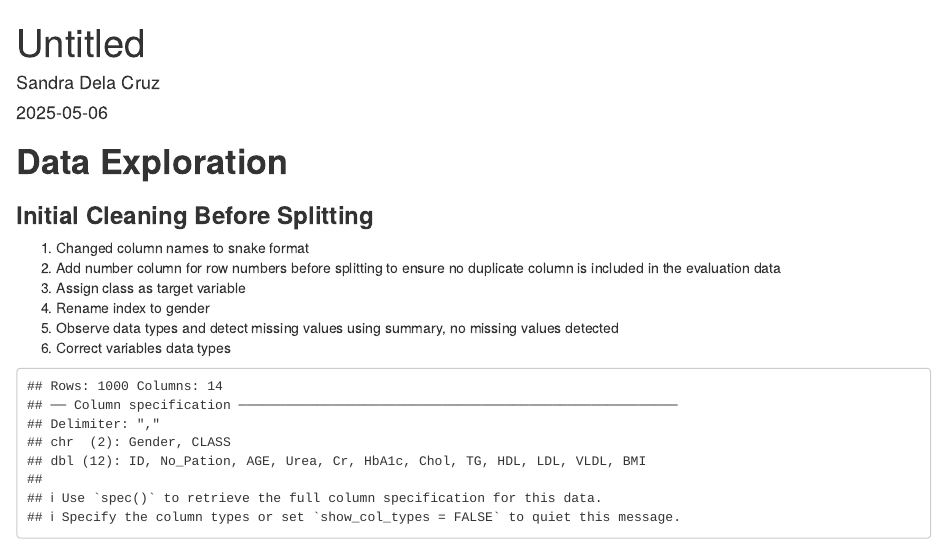
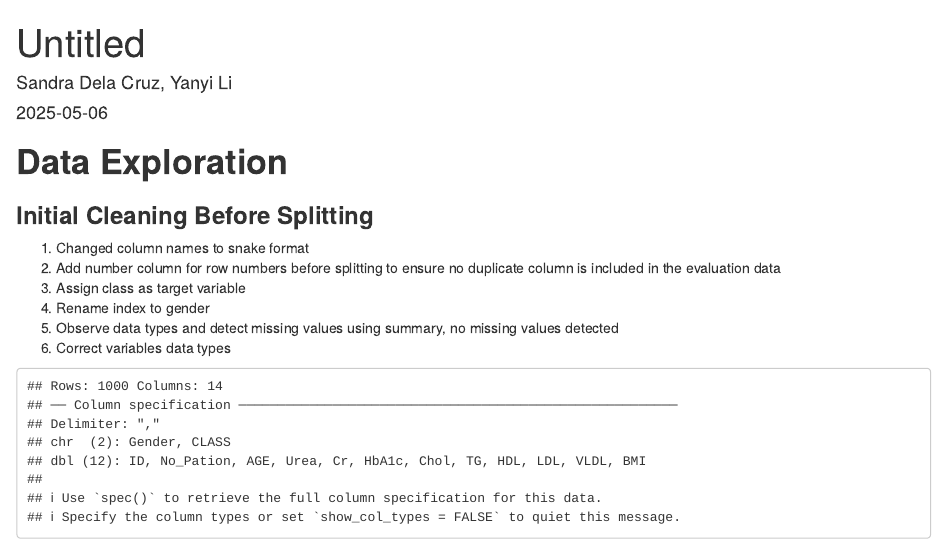
Before and after one commit to lalaexplore/DATA-621, an R Markdown document (Final Project/diabetes_iraq.Rmd): the page in a window 1100 px wide, from its top. Rendered offline with R 4.5, knitr and Pandoc, with nearby package versions; some code elsewhere in the file could not run offline.

Commit message:
Update diabetes_iraq.Rmd

```diff
--- a/Final Project/diabetes_iraq.Rmd
+++ b/Final Project/diabetes_iraq.Rmd
@@ -1,6 +1,6 @@
 ---
 title: "Untitled"
-author: "Sandra Dela Cruz"
+author: "Sandra Dela Cruz, Yanyi Li"
 date: "2025-05-06"
 output: html_document
 ---
```
